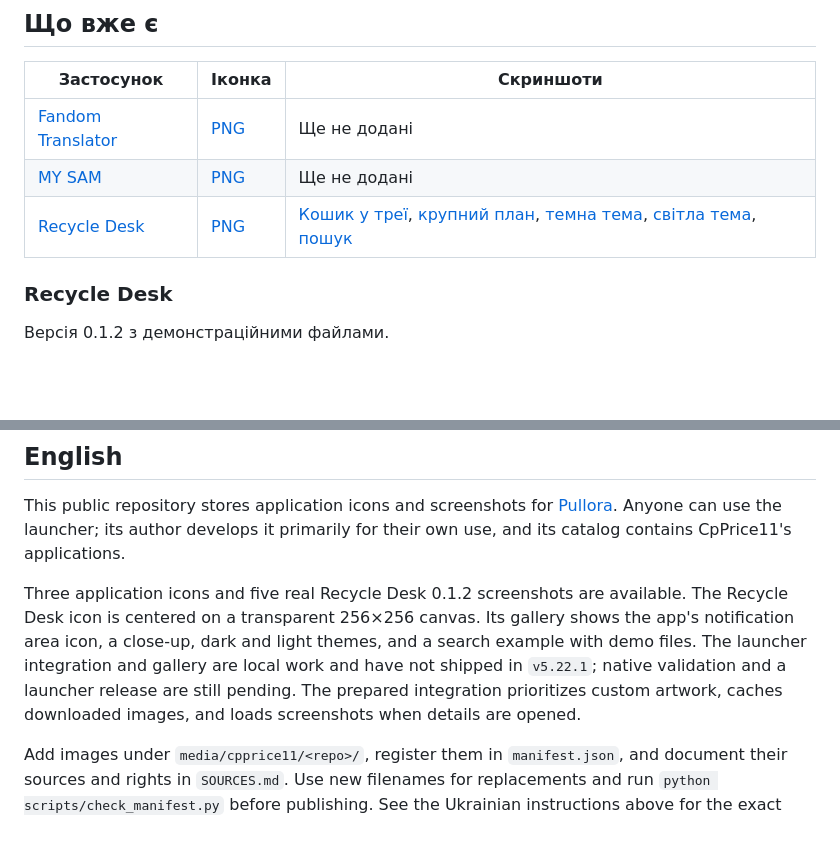
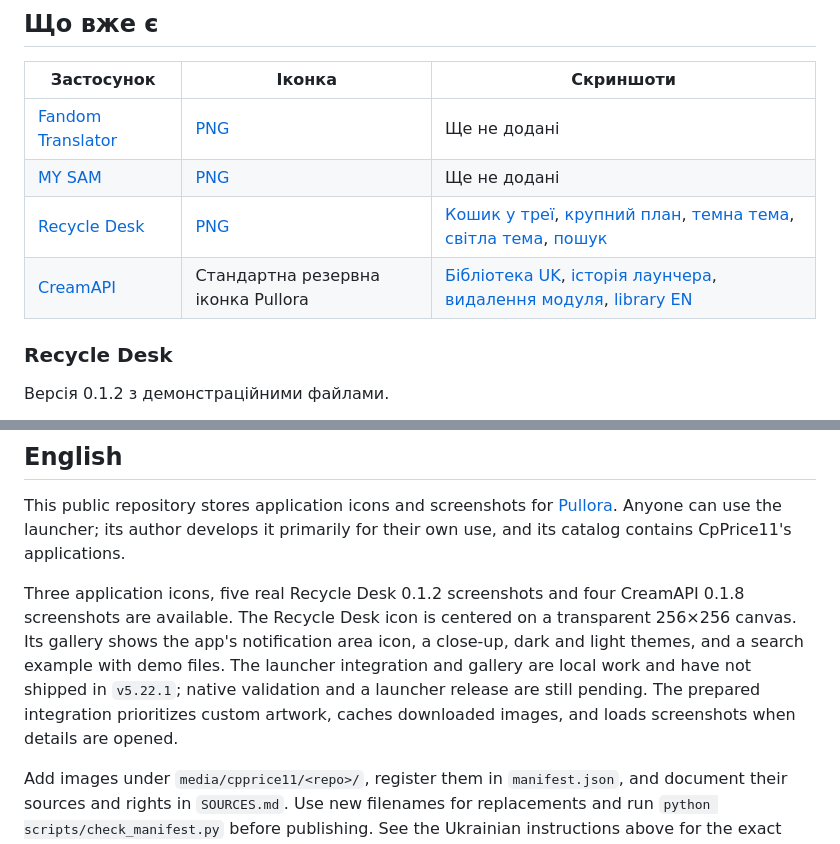
Before and after one commit to CpPrice11/pullora-assets, a Markdown page: README.md, 2 parts joined by grey strips. Drawn GitHub-style; blank space fills up the shorter version.

Commit message:
Add CreamAPI 0.1.8 screenshots to the catalog

```diff
--- a/README.md
+++ b/README.md
@@ -13,6 +13,7 @@ Pullora доступний усім. Автор розвиває лаунчер
 | [Fandom Translator](https://github.com/CpPrice11/fandom-translator) | [PNG](media/cpprice11/fandom-translator/icon-v1.png) | Ще не додані |
 | [MY SAM](https://github.com/CpPrice11/steam-achievement-manager) | [PNG](media/cpprice11/steam-achievement-manager/icon-v2.png) | Ще не додані |
 | [Recycle Desk](https://github.com/CpPrice11/recycle-desk) | [PNG](media/cpprice11/recycle-desk/icon-v2.png) | [Кошик у треї](media/cpprice11/recycle-desk/tray-desktop-uk-v012.png), [крупний план](media/cpprice11/recycle-desk/tray-detail-uk-v012.png), [темна тема](media/cpprice11/recycle-desk/main-dark-uk-v012.png), [світла тема](media/cpprice11/recycle-desk/main-light-en-v012.png), [пошук](media/cpprice11/recycle-desk/search-dark-uk-v012.png) |
+| [CreamAPI](https://github.com/CpPrice11/CreamAPI) | Стандартна резервна іконка Pullora | [Бібліотека UK](media/cpprice11/creamapi/library-dark-uk-v018.png), [історія лаунчера](media/cpprice11/creamapi/launcher-history-dark-uk-v018.png), [видалення модуля](media/cpprice11/creamapi/module-removed-dark-uk-v018.png), [library EN](media/cpprice11/creamapi/library-dark-en-v018.png) |
 
 ### Recycle Desk
 
@@ -78,6 +91,6 @@ python scripts/check_manifest.py
 
 This public repository stores application icons and screenshots for [Pullora](https://github.com/CpPrice11/pullora). Anyone can use the launcher; its author develops it primarily for their own use, and its catalog contains CpPrice11's applications.
 
-Three application icons and five real Recycle Desk 0.1.2 screenshots are available. The Recycle Desk icon is centered on a transparent 256×256 canvas. Its gallery shows the app's notification area icon, a close-up, dark and light themes, and a search example with demo files. The launcher integration and gallery are local work and have not shipped in `v5.22.1`; native validation and a launcher release are still pending. The prepared integration prioritizes custom artwork, caches downloaded images, and loads screenshots when details are opened.
+Three application icons, five real Recycle Desk 0.1.2 screenshots and four CreamAPI 0.1.8 screenshots are available. The Recycle Desk icon is centered on a transparent 256×256 canvas. Its gallery shows the app's notification area icon, a close-up, dark and light themes, and a search example with demo files. The launcher integration and gallery are local work and have not shipped in `v5.22.1`; native validation and a launcher release are still pending. The prepared integration prioritizes custom artwork, caches downloaded images, and loads screenshots when details are opened.
 
 Add images under `media/cpprice11/<repo>/`, register them in `manifest.json`, and document their sources and rights in `SOURCES.md`. Use new filenames for replacements and run `python scripts/check_manifest.py` before publishing. See the Ukrainian instructions above for the exact format and limits.
```
Also changed, not shown: other parts of README.md (+12 -0 lines), SOURCES.md (+13 -0 lines), media/cpprice11/creamapi/launcher-history-dark-uk-v018.png (added), media/cpprice11/creamapi/library-dark-en-v018.png (added), media/cpprice11/creamapi/library-dark-uk-v018.png (added), media/cpprice11/creamapi/module-removed-dark-uk-v018.png (added), 1 other file.
